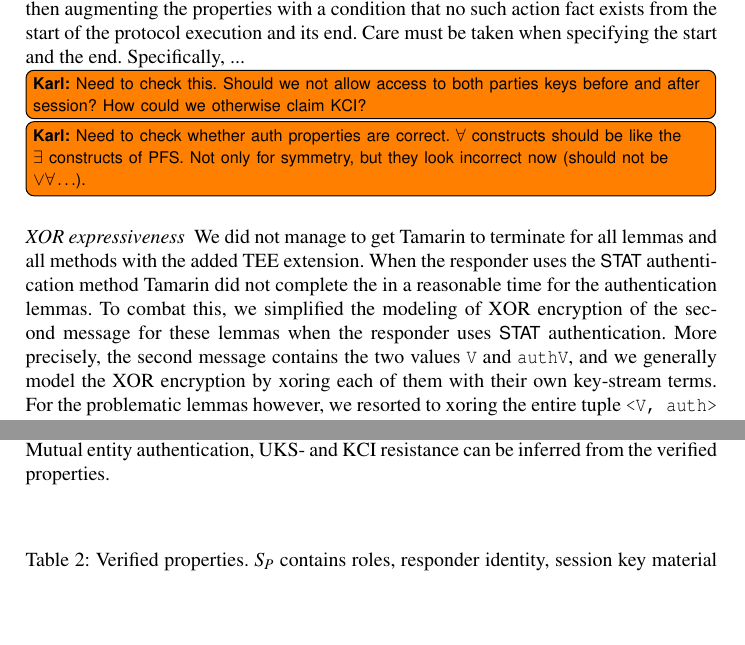
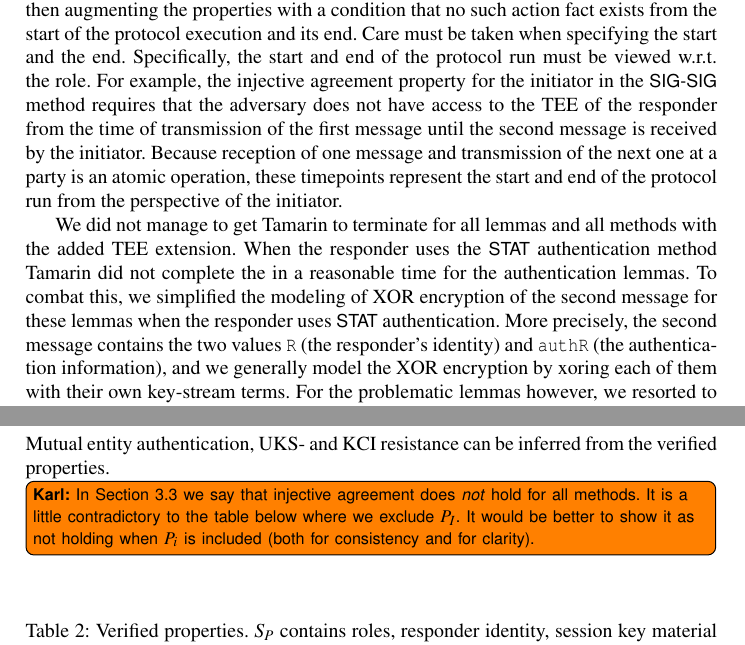
Before and after one commit to hoheinzollern/edhoc-journal, a LaTeX paper (paper.tex, which reads macros.tex): two parts of pages 21 and 24 of 26, joined at a grey line, cut so that both start at the same text, the shorter picture padded with empty space. Compiled offline with pdfLaTeX.

Commit message:
[fix] clarifying start/end of run

```diff
--- a/macros.tex
+++ b/macros.tex
@@ -121,6 +121,7 @@
 \newcommand{\mMethod}{\ensuremath{M}}
 \newcommand{\mCi}{\ensuremath{C_I}}
 \newcommand{\mCr}{\ensuremath{C_R}}
+\newcommand{\mGu}{\ensuremath{Q_{s,U}}}
 \newcommand{\mGi}{\ensuremath{Q_{s,I}}}
 \newcommand{\mGr}{\ensuremath{Q_{s,R}}}
 \newcommand{\mPriv}[1]{\ensuremath{d_{s,#1}}}
--- a/paper.tex
+++ b/paper.tex
@@ -523,17 +524,20 @@ the protocol execution and its end.
 %
 Care must be taken when specifying the start and the end.
 %
-Specifically, ...
-\knote{Need to check this. Should we not allow access to both parties keys
-    before and after session? How could we otherwise claim KCI?
-}
-\knote{Need to check whether auth properties are correct. $\forall$ constructs
-    should be like the $\exists$ constructs of PFS. Not only for symmetry, but
-    they look incorrect now (should not be $\lor \forall \ldots$).
-}
+Specifically, the start and end of the protocol run must be viewed w.r.t. the
+role.
+%
+For example, the injective agreement property for the initiator in
+the \mSigSig{} method requires that the adversary does not have access to the
+TEE of the
+responder from the time of transmission of the first message until the second
+message is received by the initiator.
+%
+Because reception of one message and transmission of the next one at a party
+is an atomic operation, these timepoints represent the start and end of the
+protocol run from the perspective of the initiator.
+%
 
-
-\paragraph{XOR expressiveness}
 We did not manage to get Tamarin to terminate for all lemmas and all methods
 with the added TEE extension.
 %
@@ -543,12 +547,13 @@ complete the in a reasonable time for the authentication lemmas.
 To combat this, we simplified the modeling of XOR encryption of the second
 message for these lemmas when the responder uses \mStat{} authentication.
 %
-More precisely, the second message contains the two values \verb|V| and
-\verb|authV|, and we generally model the XOR encryption by xoring each of them
-with their own key-stream terms.
+More precisely, the second message contains the two values \verb|R| (the
+responder's identity) and
+\verb|authR| (the authentication information), and we generally model the
+XOR encryption by xoring each of them with their own key-stream terms.
 %
 For the problematic lemmas however, we resorted to xoring the entire tuple
-\verb|<V, auth>| with a single key-stream term.
+\verb|<R, authR>| with a single key-stream term.
 %
 Given that no attacks were identified using our original modeling, this
 simplification is intuitively not a severe restriction.
@@ -770,6 +775,11 @@ on an Intel Core i7-6500U 2.5GHz using two cores.
 %
 Mutual entity authentication, UKS- and KCI resistance can be inferred
 from the verified properties.
+\knote{In Section 3.3 we say that injective agreement does \emph{not} hold for
+    all methods. It is a little contradictory to the table below where we
+    exclude $P_I$. It would be better to show it as not holding when $P_i$ is
+    included (both for consistency and for clarity).
+}
 %
 \begin{table*}[h!]
         \centering
```
Also changed, not shown: protocol.tex (+1 -1 lines), paper.tex (5 more changed lines).
